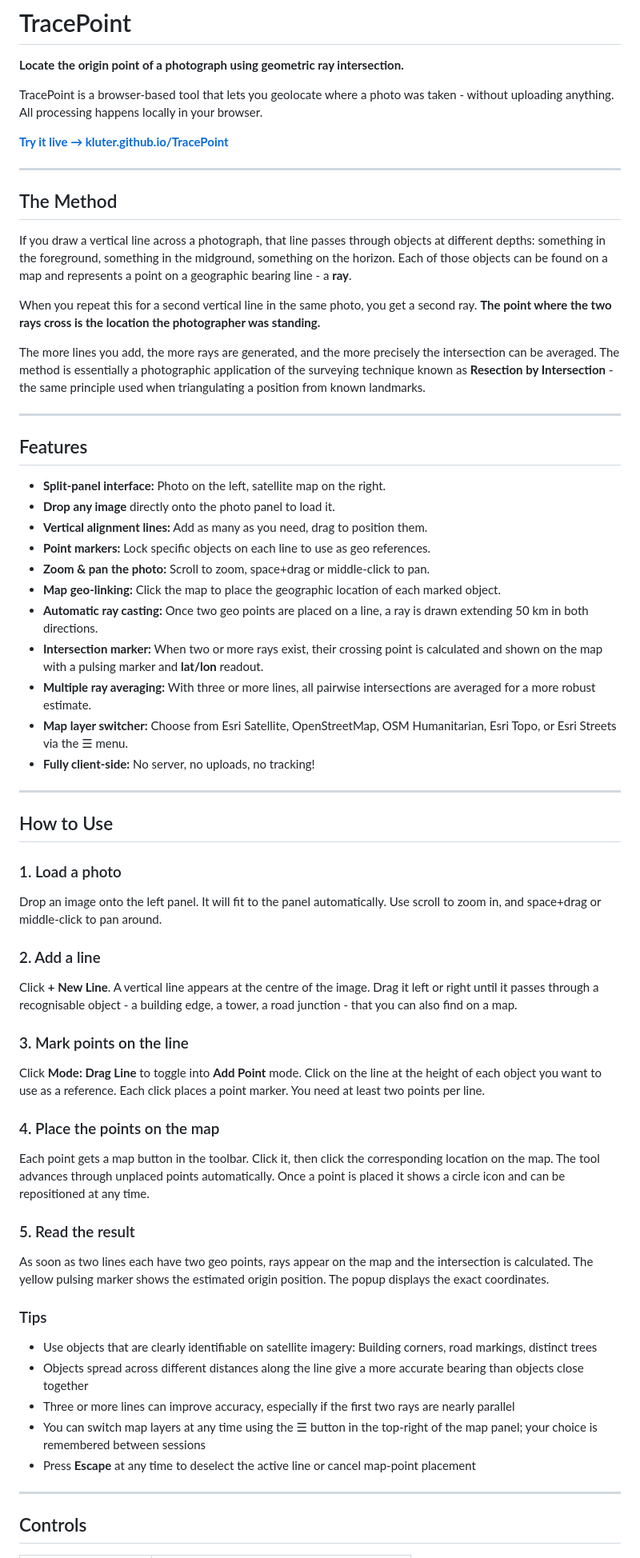
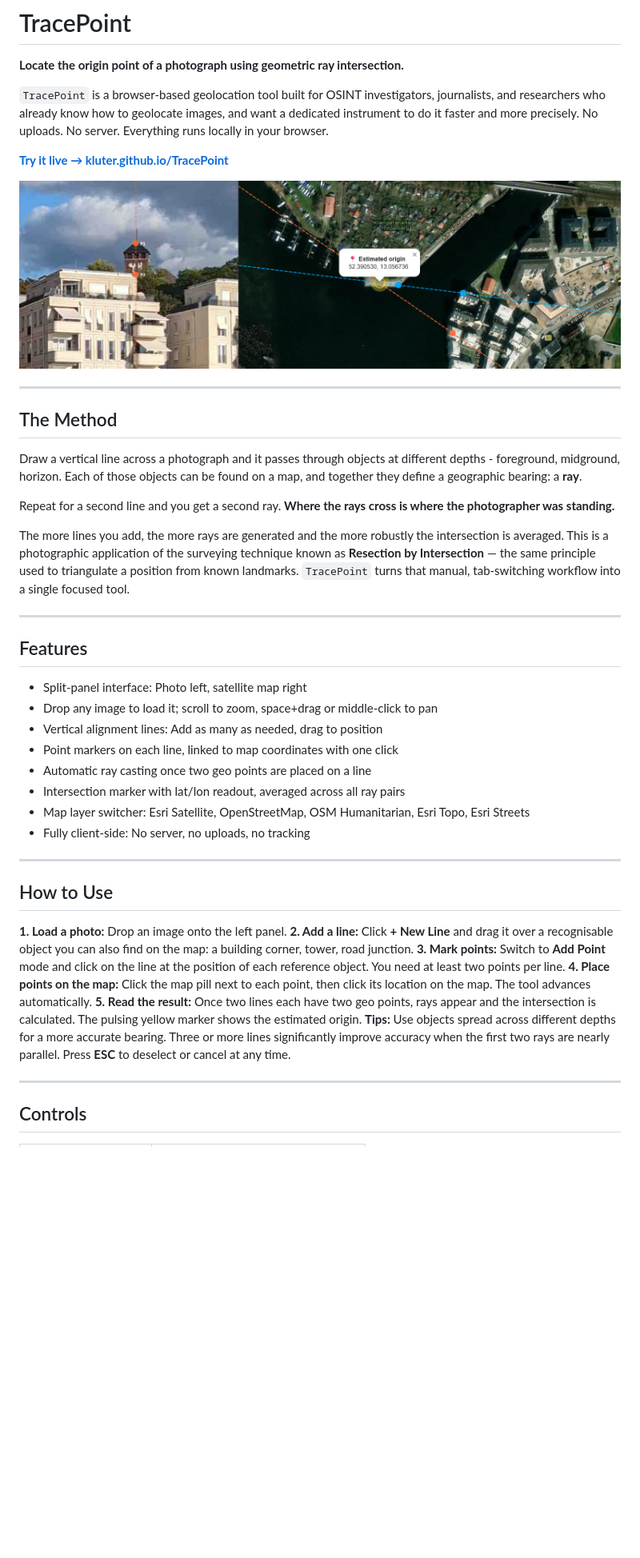
Before and after one commit to kluter/TracePoint, a Markdown page: README.md, the part around the change printed below. Shown: that part at 80% size. Rendered like a GitHub page; pictures changed too: assets/Potsdam_Result.jpg (added); blank space fills up the shorter version.

Commit message:
Add image to readme

```diff
--- a/README.md
+++ b/README.md
@@ -2,61 +2,45 @@
 
 **Locate the origin point of a photograph using geometric ray intersection.**
 
-TracePoint is a browser-based tool that lets you geolocate where a photo was taken - without uploading anything. All processing happens locally in your browser.
+`TracePoint` is a browser-based geolocation tool built for OSINT investigators, journalists, and researchers who already know how to geolocate images, and want a dedicated instrument to do it faster and more precisely. No uploads. No server. Everything runs locally in your browser.
 
 **[Try it live → kluter.github.io/TracePoint](https://kluter.github.io/TracePoint/)**
+
+![TracePoint Result](assets/Potsdam_Result.jpg)
 
 ---
 
 ## The Method
 
-If you draw a vertical line across a photograph, that line passes through objects at different depths: something in the foreground, something in the midground, something on the horizon. Each of those objects can be found on a map and represents a point on a geographic bearing line - a **ray**.
+Draw a vertical line across a photograph and it passes through objects at different depths - foreground, midground, horizon. Each of those objects can be found on a map, and together they define a geographic bearing: a **ray**.
 
-When you repeat this for a second vertical line in the same photo, you get a second ray. **The point where the two rays cross is the location the photographer was standing.**
+Repeat for a second line and you get a second ray. **Where the rays cross is where the photographer was standing.**
 
-The more lines you add, the more rays are generated, and the more precisely the intersection can be averaged. The method is essentially a photographic application of the surveying technique known as **Resection by Intersection** - the same principle used when triangulating a position from known landmarks.
+The more lines you add, the more rays are generated and the more robustly the intersection is averaged. This is a photographic application of the surveying technique known as **Resection by Intersection** — the same principle used to triangulate a position from known landmarks. `TracePoint` turns that manual, tab-switching workflow into a single focused tool.
 
 ---
 
 ## Features
 
-- **Split-panel interface:** Photo on the left, satellite map on the right.
-- **Drop any image** directly onto the photo panel to load it.
-- **Vertical alignment lines:** Add as many as you need, drag to position them.
-- **Point markers:** Lock specific objects on each line to use as geo references.
-- **Zoom & pan the photo:** Scroll to zoom, space+drag or middle-click to pan.
-- **Map geo-linking:** Click the map to place the geographic location of each marked object.
-- **Automatic ray casting:** Once two geo points are placed on a line, a ray is drawn extending 50 km in both directions.
-- **Intersection marker:** When two or more rays exist, their crossing point is calculated and shown on the map with a pulsing marker and **lat/lon** readout.
-- **Multiple ray averaging:** With three or more lines, all pairwise intersections are averaged for a more robust estimate.
-- **Map layer switcher:** Choose from Esri Satellite, OpenStreetMap, OSM Humanitarian, Esri Topo, or Esri Streets via the ☰ menu.
-- **Fully client-side:** No server, no uploads, no tracking!
+- Split-panel interface: Photo left, satellite map right
+- Drop any image to load it; scroll to zoom, space+drag or middle-click to pan
+- Vertical alignment lines: Add as many as needed, drag to position
+- Point markers on each line, linked to map coordinates with one click
+- Automatic ray casting once two geo points are placed on a line
+- Intersection marker with lat/lon readout, averaged across all ray pairs
+- Map layer switcher: Esri Satellite, OpenStreetMap, OSM Humanitarian, Esri Topo, Esri Streets
+- Fully client-side: No server, no uploads, no tracking
 
 ---
 
 ## How to Use
 
-### 1. Load a photo
-Drop an image onto the left panel. It will fit to the panel automatically. Use scroll to zoom in, and space+drag or middle-click to pan around.
-
-### 2. Add a line
-Click **+ New Line**. A vertical line appears at the centre of the image. Drag it left or right until it passes through a recognisable object - a building edge, a tower, a road junction - that you can also find on a map.
-
-### 3. Mark points on the line
-Click **Mode: Drag Line** to toggle into **Add Point** mode. Click on the line at the height of each object you want to use as a reference. Each click places a point marker. You need at least two points per line.
-
-### 4. Place the points on the map
-Each point gets a map button in the toolbar. Click it, then click the corresponding location on the map. The tool advances through unplaced points automatically. Once a point is placed it shows a circle icon and can be repositioned at any time.
-
-### 5. Read the result
-As soon as two lines each have two geo points, rays appear on the map and the intersection is calculated. The yellow pulsing marker shows the estimated origin position. The popup displays the exact coordinates.
-
-### Tips
-- Use objects that are clearly identifiable on satellite imagery: Building corners, road markings, distinct trees
-- Objects spread across different distances along the line give a more accurate bearing than objects close together
-- Three or more lines can improve accuracy, especially if the first two rays are nearly parallel
-- You can switch map layers at any time using the ☰ button in the top-right of the map panel; your choice is remembered between sessions
-- Press **Escape** at any time to deselect the active line or cancel map-point placement
+**1. Load a photo:** Drop an image onto the left panel.
+**2. Add a line:** Click **+ New Line** and drag it over a recognisable object you can also find on the map: a building corner, tower, road junction.
+**3. Mark points:** Switch to **Add Point** mode and click on the line at the position of each reference object. You need at least two points per line.
+**4. Place points on the map:** Click the map pill next to each point, then click its location on the map. The tool advances automatically.
+**5. Read the result:** Once two lines each have two geo points, rays appear and the intersection is calculated. The pulsing yellow marker shows the estimated origin.
+**Tips:** Use objects spread across different depths for a more accurate bearing. Three or more lines significantly improve accuracy when the first two rays are nearly parallel. Press **ESC** to deselect or cancel at any time.
 
 ---
 
```
Also changed, not shown: other parts of README.md (+7 -13 lines).
